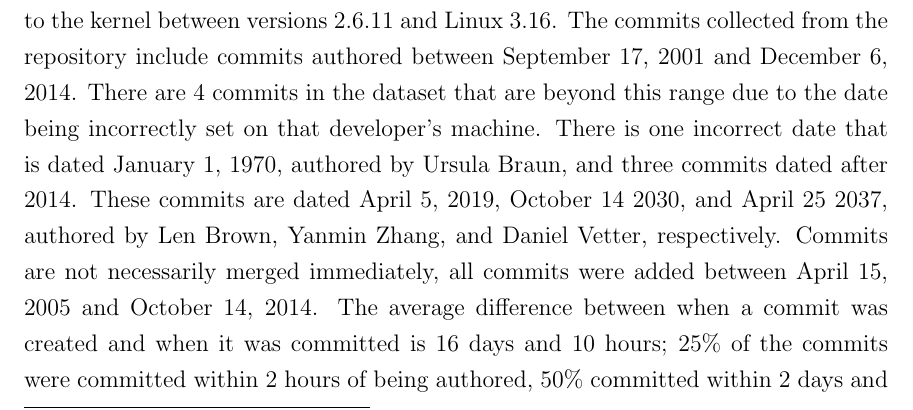
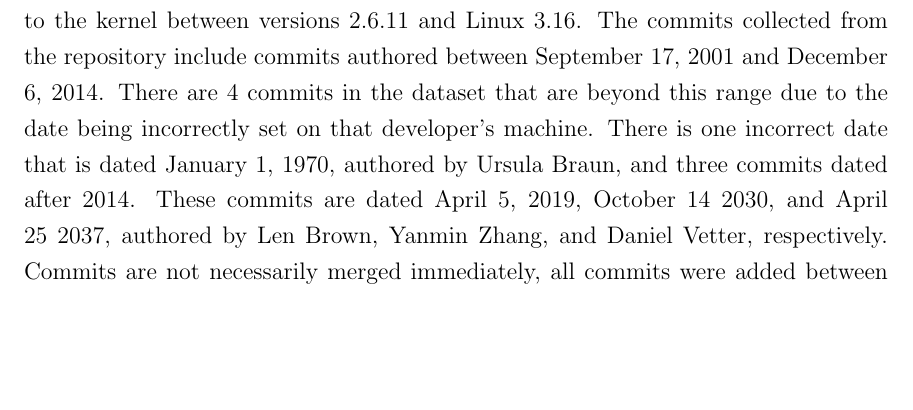
Before and after one commit to etcwilde/Thesis, a LaTeX thesis (thesis/thesis.tex, which reads thesis/chapters/Background.tex): part of page 35 of 109, cut so that both start at the same text, the shorter picture padded with empty space. Compiled offline with pdfLaTeX.

Commit message:
[Background] Editing Linux stats section

```diff
--- a/thesis/chapters/Background.tex
+++ b/thesis/chapters/Background.tex
@@ -689,16 +689,15 @@
 The data extracted from the repository involves all merges into the
 master branch between April 18, 2005 and August 14, 2014. This
 corresponds to the merges added to the kernel between versions 2.6.11
-and Linux 3.16. The commits collected from the repository include
-commits authored between September 17, 2001 and December 6, 2014. There
-are 4 commits in the dataset that are beyond this range due to the date
-being incorrectly set on that developer's machine. There is one
-incorrect date that is dated January 1, 1970, authored by Ursula Braun,
-and three commits dated after 2014. These commits are dated April 5,
-2019, October 14 2030, and April 25 2037, authored by Len Brown, Yanmin
-Zhang, and Daniel Vetter, respectively. Commits are not necessarily
-merged immediately, all commits were added between April 15, 2005 and
-October 14, 2014. The average difference between when a commit was
-created and when it was committed is 16 days and 10 hours; 25\% of the
-commits were committed within 2 hours of being authored, 50\% committed
-within 2 days and 8 hours, 75\% within 15 days, and all commits were
+and Linux 3.16.
+The commits collected from the repository include commits authored
+between September 17, 2001 and December 6, 2014.
+There are 4 commits in the dataset that are beyond this range due to
+the date being incorrectly set on that developer's machine.
+There is one incorrect date that is dated January 1, 1970, authored by
+Ursula Braun, and three commits dated after 2014.
+These commits are dated April 5, 2019, October 14 2030, and
+April 25 2037, authored by Len Brown, Yanmin Zhang, and Daniel Vetter,
+respectively.
+Commits are not necessarily merged immediately, all commits were added
+between April 15, 2005 and October 14, 2014.
```
Also changed, not shown: thesis/chapters/Background.tex (25 more changed lines).
